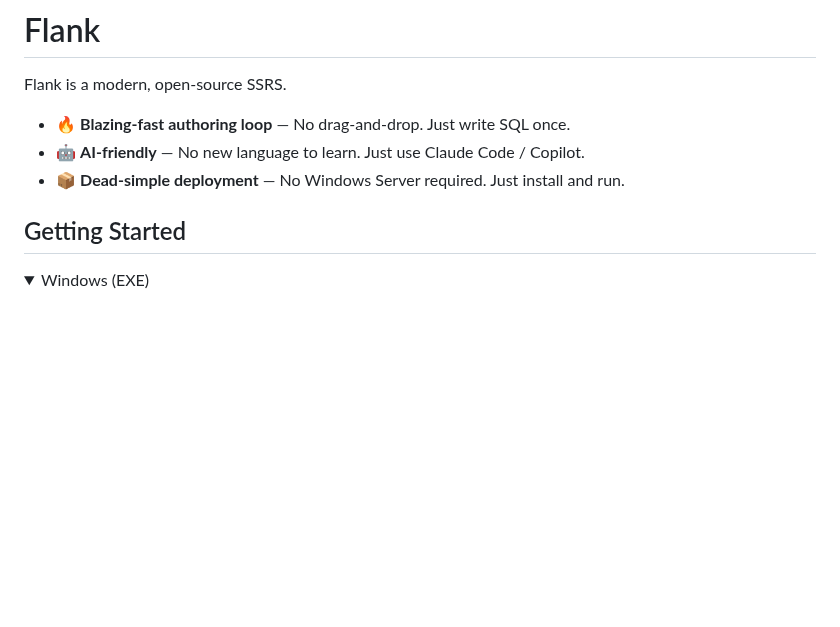
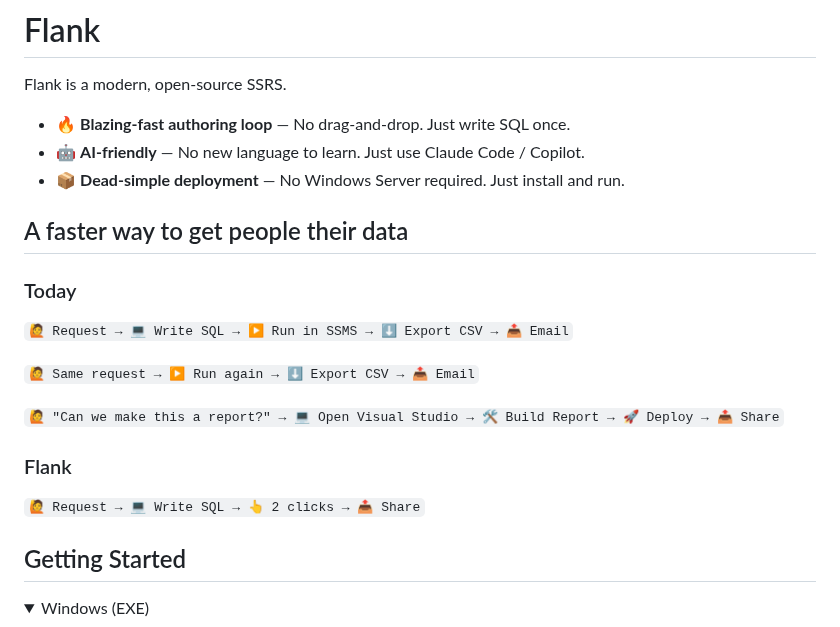
Before and after one commit to btf-org/flank, a Markdown page: README.md, the part around the change. Drawn GitHub-style; folded sections open; blank space fills up the shorter version.

```diff
--- a/README.md
+++ b/README.md
@@ -5,6 +5,18 @@ Flank is a modern, open-source SSRS.
 - 🔥 **Blazing-fast authoring loop** — No drag-and-drop. Just write SQL once.
 - 🤖 **AI-friendly** — No new language to learn. Just use Claude Code / Copilot.
 - 📦 **Dead-simple deployment** — No Windows Server required. Just install and run.
+
+## A faster way to get people their data
+
+### Today
+`🙋 Request → 💻 Write SQL → ▶️ Run in SSMS → ⬇️ Export CSV → 📤 Email`
+
+`🙋 Same request → ▶️ Run again → ⬇️ Export CSV → 📤 Email`
+
+`🙋 "Can we make this a report?" → 💻 Open Visual Studio → 🛠️ Build Report → 🚀 Deploy → 📤 Share`
+
+### Flank
+`🙋 Request → 💻 Write SQL → 👆 2 clicks → 📤 Share`
 
 ## Getting Started
 
```
